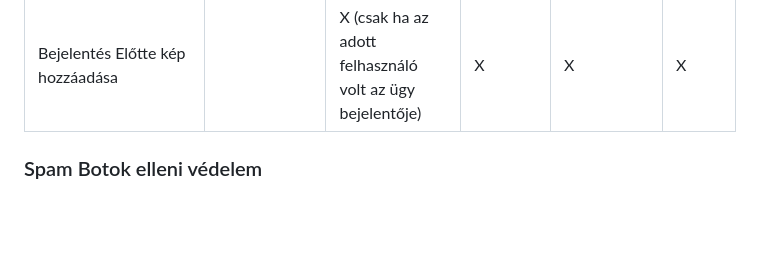
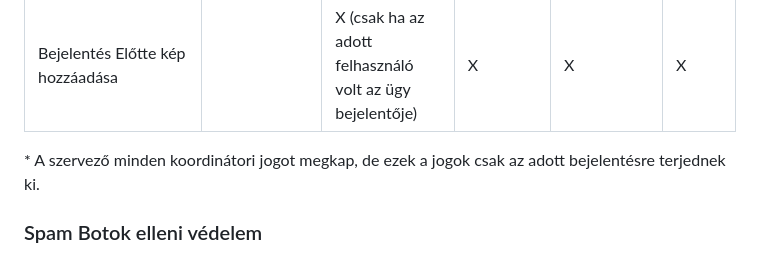
Before and after one commit to mkkp/rendkivuli_ugyek, a Markdown page: docs/index.md, the part around one of its changes. Rendered like a GitHub page; blank space fills up the shorter version.

Commit message:
Update index.md
Jogosultságkezelés > Szervező specifikáció

```diff
--- a/docs/index.md
+++ b/docs/index.md
@@ -732,6 +732,7 @@ Ez azt jelenti, hogy a https://passziv.mkkp.party/regisztracio-n keresztül regi
 | Saját felhasználó telefon megadása / módosítása                       |                                      | X                                        | X        | X           | X     |
 | Bejelentés Előtte kép hozzáadása                                      |                                      | X (csak ha az adott felhasználó volt az ügy bejelentője)    | X        | X           | X     |
 
+\* A szervező minden koordinátori jogot megkap, de ezek a jogok csak az adott bejelentésre terjednek ki.
 
 ### Spam Botok elleni védelem
 Az applikáció korábbi változatánál előbb-utóbb spam botok is elkezdték használni a bejelentő adatlapot.
```
Also changed, not shown: other parts of docs/index.md (+1 -1 lines).
